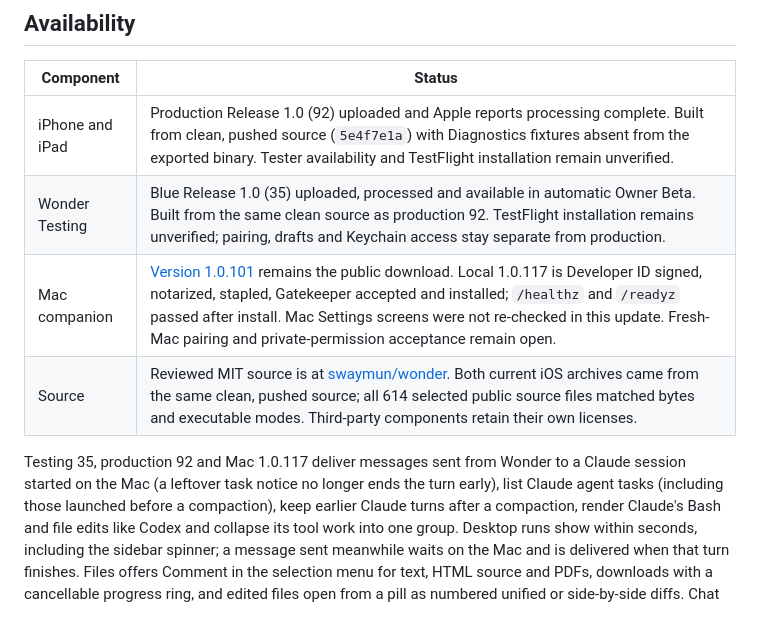
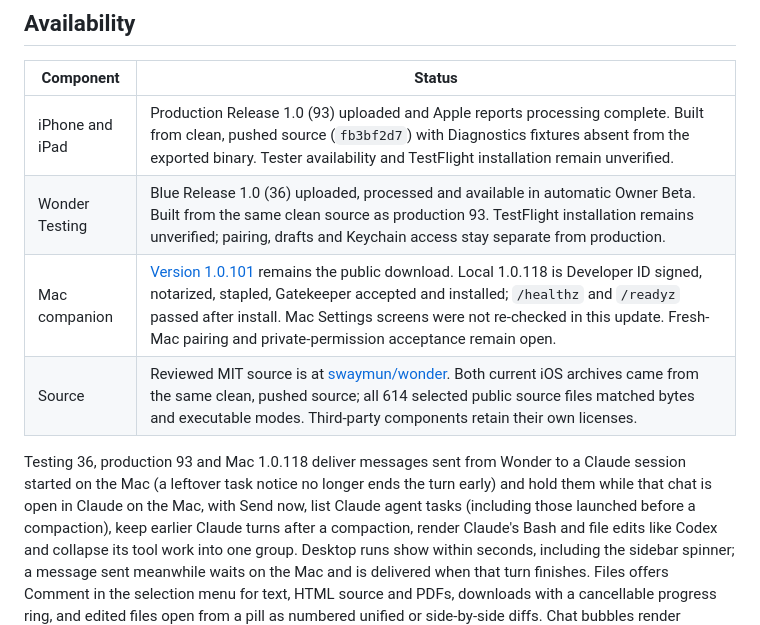
Before and after one commit to swaymun/wonder, a Markdown page: BETA_STATUS.md, the part around the change. Drawn GitHub-style.

Commit message:
Record releases: Testing 36, production 93 and Mac 1.0.118
Co-Authored-By: Claude Opus 5.5 <noreply@anthropic.com>

```diff
--- a/BETA_STATUS.md
+++ b/BETA_STATUS.md
@@ -17,12 +17,12 @@ Keep the Mac awake and online while using it remotely.
 
 | Component | Status |
 | --- | --- |
-| iPhone and iPad | Production Release 1.0 (92) uploaded and Apple reports processing complete. Built from clean, pushed source (`5e4f7e1a`) with Diagnostics fixtures absent from the exported binary. Tester availability and TestFlight installation remain unverified. |
-| Wonder Testing | Blue Release 1.0 (35) uploaded, processed and available in automatic Owner Beta. Built from the same clean source as production 92. TestFlight installation remains unverified; pairing, drafts and Keychain access stay separate from production. |
-| Mac companion | [Version 1.0.101](https://github.com/swaymun/wonder/releases/tag/mac-v1.0.101-beta.1) remains the public download. Local 1.0.117 is Developer ID signed, notarized, stapled, Gatekeeper accepted and installed; `/healthz` and `/readyz` passed after install. Mac Settings screens were not re-checked in this update. Fresh-Mac pairing and private-permission acceptance remain open. |
+| iPhone and iPad | Production Release 1.0 (93) uploaded and Apple reports processing complete. Built from clean, pushed source (`fb3bf2d7`) with Diagnostics fixtures absent from the exported binary. Tester availability and TestFlight installation remain unverified. |
+| Wonder Testing | Blue Release 1.0 (36) uploaded, processed and available in automatic Owner Beta. Built from the same clean source as production 93. TestFlight installation remains unverified; pairing, drafts and Keychain access stay separate from production. |
+| Mac companion | [Version 1.0.101](https://github.com/swaymun/wonder/releases/tag/mac-v1.0.101-beta.1) remains the public download. Local 1.0.118 is Developer ID signed, notarized, stapled, Gatekeeper accepted and installed; `/healthz` and `/readyz` passed after install. Mac Settings screens were not re-checked in this update. Fresh-Mac pairing and private-permission acceptance remain open. |
 | Source | Reviewed MIT source is at [swaymun/wonder](https://github.com/swaymun/wonder). Both current iOS archives came from the same clean, pushed source; all 614 selected public source files matched bytes and executable modes. Third-party components retain their own licenses. |
 
-Testing 35, production 92 and Mac 1.0.117 deliver messages sent from Wonder to a Claude session started on the Mac (a leftover task notice no longer ends the turn early), list Claude agent tasks (including
+Testing 36, production 93 and Mac 1.0.118 deliver messages sent from Wonder to a Claude session started on the Mac (a leftover task notice no longer ends the turn early) and hold them while that chat is open in Claude on the Mac, with Send now, list Claude agent tasks (including
 those launched before a compaction), keep earlier Claude turns after a
 compaction, render Claude's Bash and file edits like Codex and collapse its tool
 work into one group. Desktop runs show within seconds, including the sidebar
```
